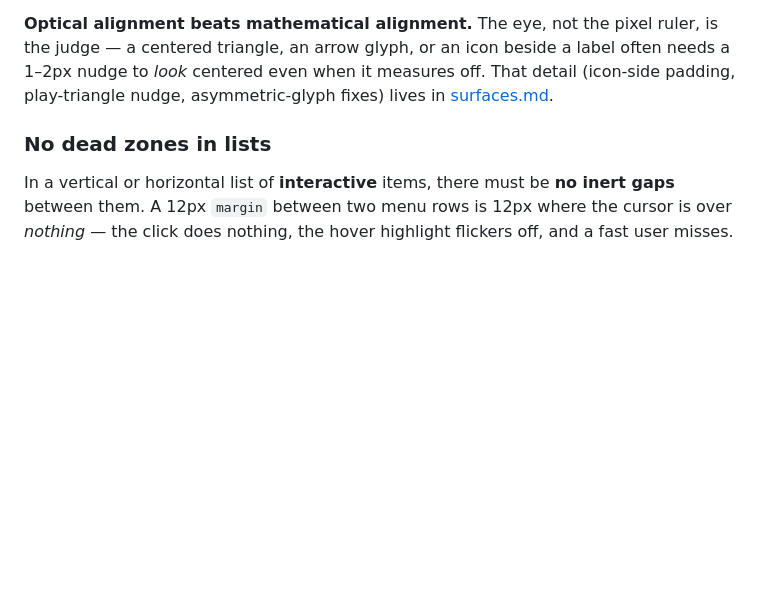
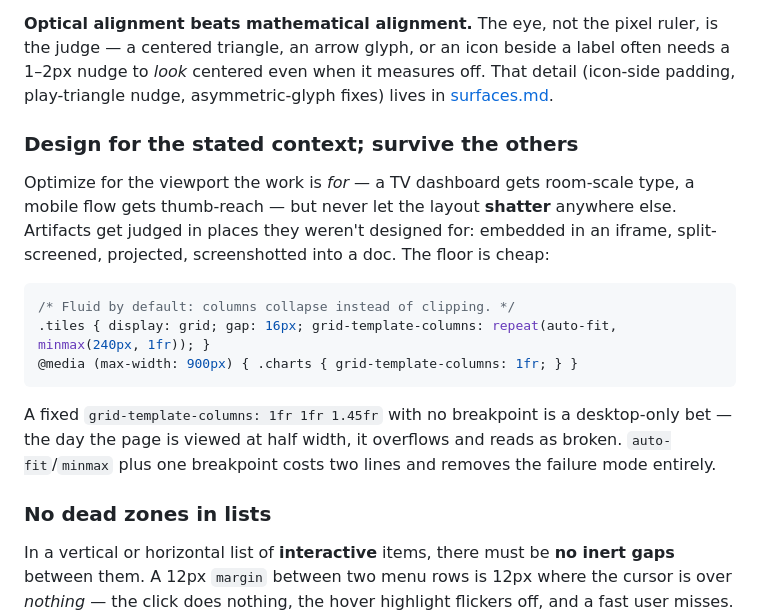
Before and after one commit to arjunlohan/finesse, a Markdown page: skills/finesse/layout-and-color.md, the part around the change. Drawn GitHub-style; blank space fills up the shorter version.

Commit message:
Add resilience-floor rule: design for the stated context, survive the others
New layout subsection + common-mistakes row: optimize for the viewport
the work is for, but never let layout shatter elsewhere — fluid
auto-fit/minmax grids plus one breakpoint remove the failure mode.
Lesson from a real case: a dashboard built faithfully for a TV brief
(fixed 3-column grid, no breakpoints) read as broken when embedded at
half width.

Co-Authored-By: Claude Fable 5 <noreply@anthropic.com>

````diff
--- a/skills/finesse/layout-and-color.md
+++ b/skills/finesse/layout-and-color.md
@@ -95,6 +95,18 @@ Tailwind ships this for you: its default scale (`p-1`=4px, `p-2`=8px, `p-4`=16px
 ```
 
 **Optical alignment beats mathematical alignment.** The eye, not the pixel ruler, is the judge — a centered triangle, an arrow glyph, or an icon beside a label often needs a 1–2px nudge to *look* centered even when it measures off. That detail (icon-side padding, play-triangle nudge, asymmetric-glyph fixes) lives in [surfaces.md](surfaces.md).
+
+### Design for the stated context; survive the others
+
+Optimize for the viewport the work is *for* — a TV dashboard gets room-scale type, a mobile flow gets thumb-reach — but never let the layout **shatter** anywhere else. Artifacts get judged in places they weren't designed for: embedded in an iframe, split-screened, projected, screenshotted into a doc. The floor is cheap:
+
+```css
+/* Fluid by default: columns collapse instead of clipping. */
+.tiles { display: grid; gap: 16px; grid-template-columns: repeat(auto-fit, minmax(240px, 1fr)); }
+@media (max-width: 900px) { .charts { grid-template-columns: 1fr; } }
+```
+
+A fixed `grid-template-columns: 1fr 1fr 1.45fr` with no breakpoint is a desktop-only bet — the day the page is viewed at half width, it overflows and reads as broken. `auto-fit`/`minmax` plus one breakpoint costs two lines and removes the failure mode entirely.
 
 ### No dead zones in lists
 
````
Also changed, not shown: skills/finesse/SKILL.md (+1 -0 lines).
